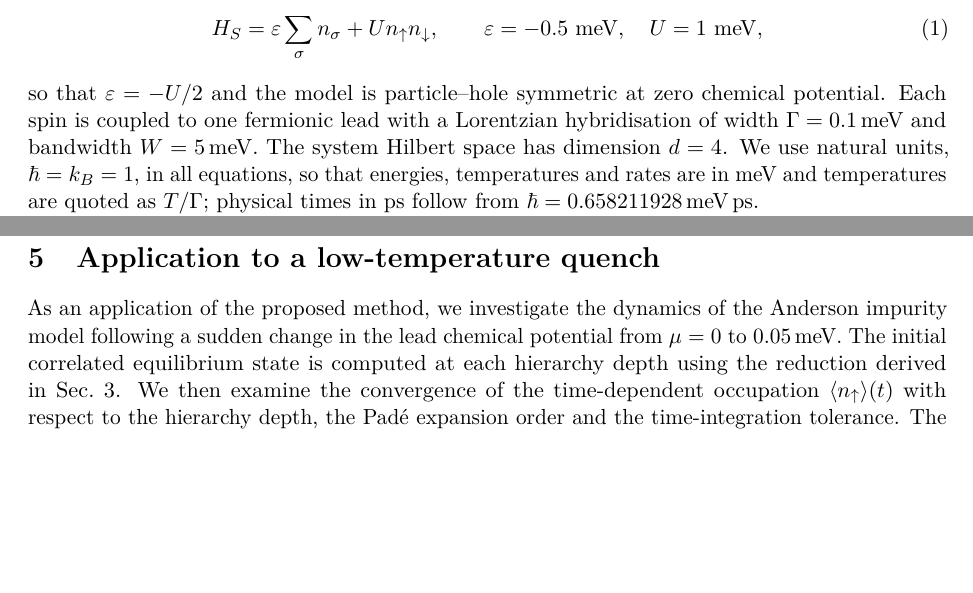
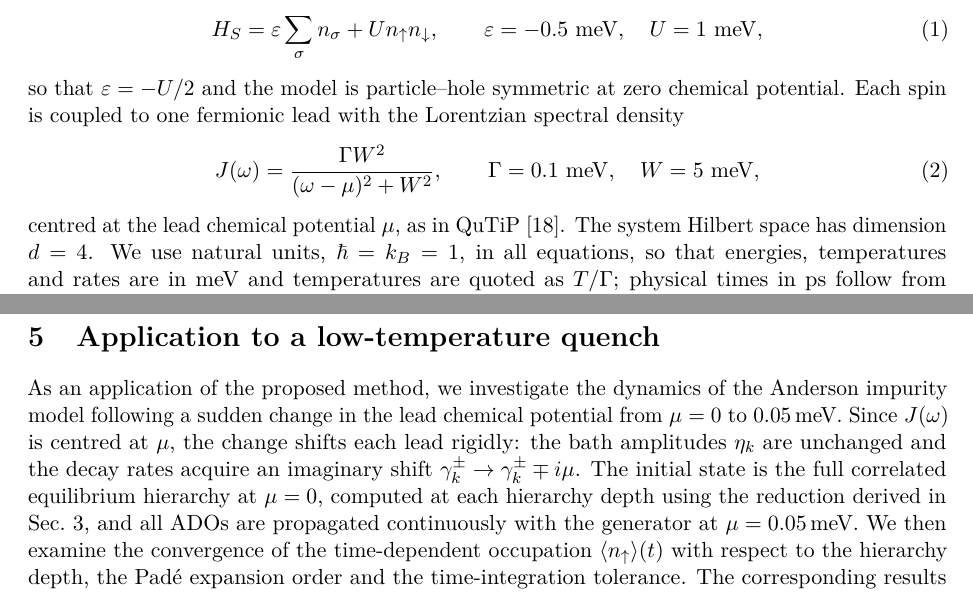
Before and after one commit to HugoWEI/nonmarkovian-neural-dynamics, a LaTeX paper (paper/main.tex): two parts of pages 2 and 6 of 9, joined at a grey line, cut so that both start at the same text, the shorter picture padded with empty space. Compiled offline with pdfLaTeX.

Commit message:
Paper: state Lorentzian convention and quench protocol explicitly
Co-Authored-By: Claude Opus 5.5 <noreply@anthropic.com>

```diff
--- a/paper/main.tex
+++ b/paper/main.tex
@@ -116,8 +116,13 @@ H_S = \varepsilon \sum_{\sigma} n_\sigma + U n_\uparrow n_\downarrow ,
 \qquad \varepsilon = -0.5~\mathrm{meV},\quad U = 1~\mathrm{meV},
 \end{equation}
 so that $\varepsilon = -U/2$ and the model is particle--hole symmetric at zero
-chemical potential. Each spin is coupled to one fermionic lead with a Lorentzian
-hybridisation of width $\Gamma = 0.1$\,meV and bandwidth $W = 5$\,meV. The system
+chemical potential. Each spin is coupled to one fermionic lead with the Lorentzian
+spectral density
+\begin{equation}
+J(\omega) = \frac{\Gamma W^2}{(\omega - \mu)^2 + W^2},
+\qquad \Gamma = 0.1~\mathrm{meV},\quad W = 5~\mathrm{meV},
+\end{equation}
+centred at the lead chemical potential $\mu$, as in QuTiP~\cite{Lambert2023}. The system
 Hilbert space has dimension $d = 4$. We use natural units, $\hbar = k_B = 1$, in all equations, so that energies,
 temperatures and rates are in meV and temperatures are quoted as $T/\Gamma$;
 physical times in ps follow from $\hbar = 0.658211928$\,meV\,ps.
@@ -387,9 +392,13 @@ GMRES applied directly to the full system.}
 
 As an application of the proposed method, we investigate the dynamics of the
 Anderson impurity model following a sudden change in the lead chemical potential
-from $\mu = 0$ to $0.05$\,meV. The initial correlated equilibrium state is
-computed at each hierarchy depth using the reduction derived in
-Sec.~\ref{sec:method}. We then examine the convergence of the time-dependent
+from $\mu = 0$ to $0.05$\,meV. Since $J(\omega)$ is centred at $\mu$, the change
+shifts each lead rigidly: the bath amplitudes $\eta_k$ are unchanged and the
+decay rates acquire an imaginary shift $\gamma^{\pm}_k \to \gamma^{\pm}_k
+\mp i\mu$. The initial state is the full correlated equilibrium hierarchy at
+$\mu = 0$, computed at each hierarchy depth using the reduction derived in
+Sec.~\ref{sec:method}, and all ADOs are propagated continuously with the
+generator at $\mu = 0.05$\,meV. We then examine the convergence of the time-dependent
 occupation $\langle n_\uparrow\rangle(t)$ with respect to the hierarchy depth,
 the Padé expansion order and the time-integration tolerance. The corresponding
 results are reported in Tables~\ref{tab:depth} and~\ref{tab:pade} and
```
Also changed, not shown: paper/main.pdf.
